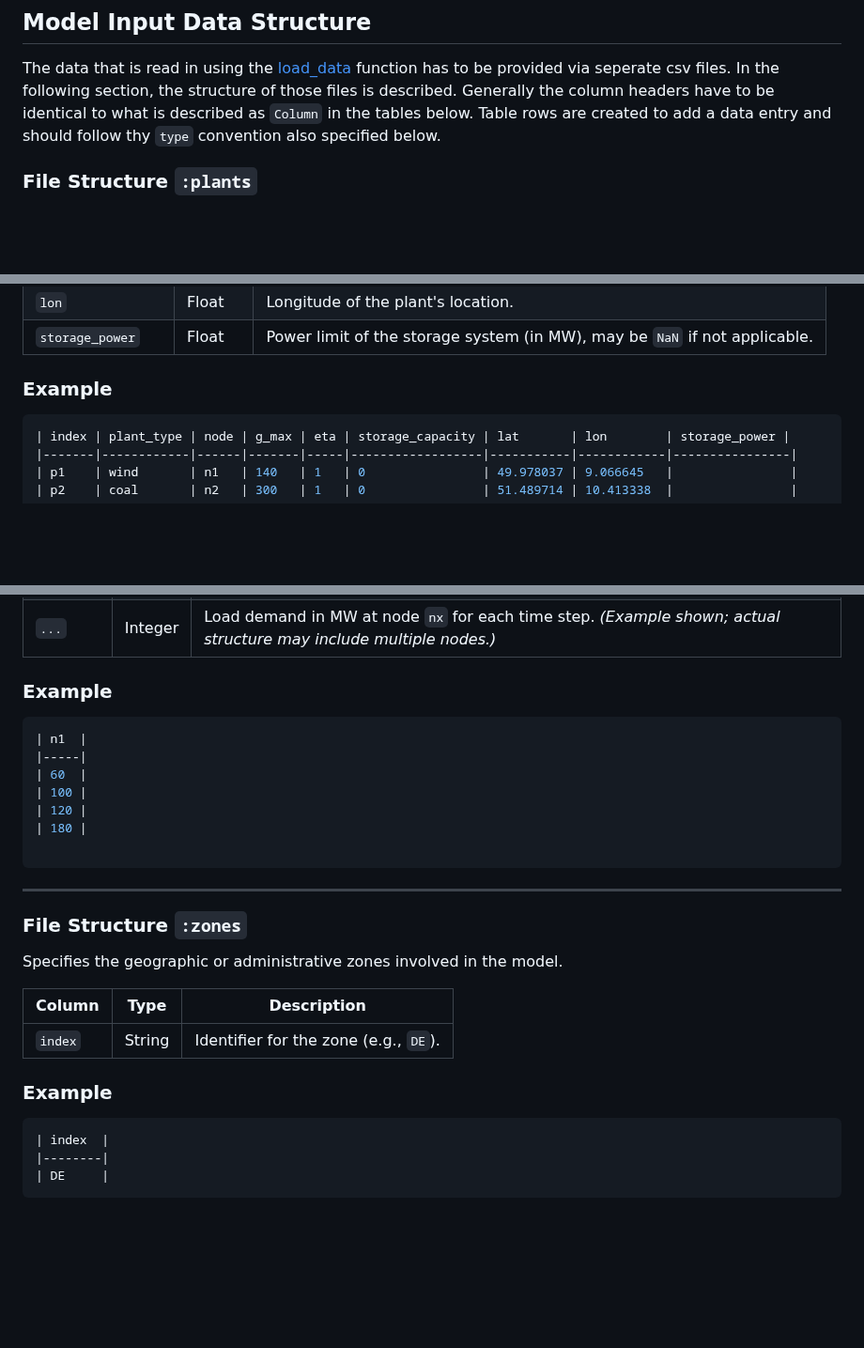
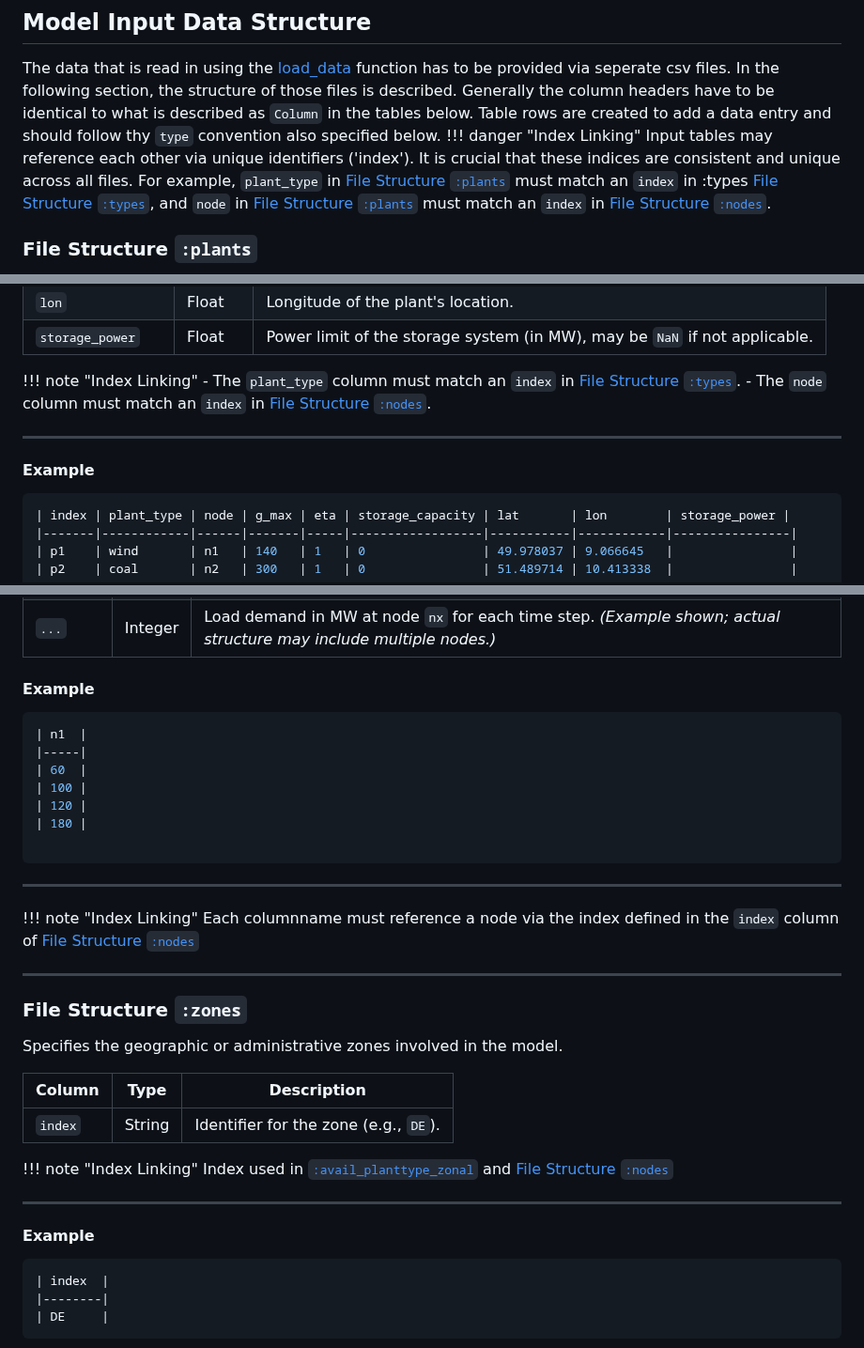
Before and after one commit to EnnoWbrw/POMATWO, a Markdown page: docs/src/input_data.md, 3 parts joined by grey strips. Shown at 94% size. Rendered like a GitHub page; blank space fills up the shorter version.

````diff
--- a/docs/src/input_data.md
+++ b/docs/src/input_data.md
@@ -7,6 +7,10 @@ load_data(data::Dict)
 
 ## Model Input Data Structure
 The data that is read in using the [load_data](@ref) function has to be provided via seperate csv files. In the following section, the structure of those files is described. Generally the column headers have to be identical to what is described as `Column` in the tables below. Table rows are created to add a data entry and should follow thy `type` convention also specified below.
+!!! danger "Index Linking"
+Input tables may reference each other via unique identifiers ('index').
+It is crucial that these indices are consistent and unique across all files.
+For example, `plant_type` in [File Structure `:plants`](@ref) must match an `index` in :types [File Structure `:types`](@ref), and `node` in [File Structure `:plants`](@ref) must match an `index` in [File Structure `:nodes`](@ref).
 
 ### File Structure `:plants`
 
@@ -24,7 +28,12 @@ Describes information about power plants and their attributes. Each row represen
 | `lon`              | Float    | Longitude of the plant's location. |
 | `storage_power`    | Float    | Power limit of the storage system (in MW), may be `NaN` if not applicable. |
 
-### Example
+!!! note "Index Linking"
+    - The `plant_type` column must match an `index` in [File Structure `:types`](@ref).
+    - The `node` column must match an `index` in [File Structure `:nodes`](@ref).
+
+---
+#### Example
 ```Julia
 | index | plant_type | node | g_max | eta | storage_capacity | lat       | lon        | storage_power |
 |-------|------------|------|-------|-----|------------------|-----------|------------|----------------|
@@ -100,7 +171,7 @@ Contains the time series of load demand at each node.
 | `n2`   | Integer | Load demand in MW at node `n2` for each time step. *(Example shown; actual structure may include multiple nodes.)* |
 | `...`   | Integer | Load demand in MW at node `nx` for each time step. *(Example shown; actual structure may include multiple nodes.)* |
 
-### Example
+#### Example
 ```Julia
 | n1  |
 |-----|
@@ -112,7 +183,10 @@ Contains the time series of load demand at each node.
 ```
 
 ---
+!!! note "Index Linking"
+    Each columnname must reference a node via the index defined in the `index` column of [File Structure `:nodes`](@ref)
 
+---
 ### File Structure `:zones`
 
 Specifies the geographic or administrative zones involved in the model.
@@ -121,7 +195,12 @@ Specifies the geographic or administrative zones involved in the model.
 |---------|--------|-------------|
 | `index` | String | Identifier for the zone (e.g., `DE`). |
 
-### Example
+!!! note "Index Linking"
+    Index used in [`:avail_planttype_zonal`](@ref) and [File Structure `:nodes`](@ref)
+
+---
+
+#### Example
 ```Julia
 | index  |
 |--------|
````
Also changed, not shown: other parts of docs/src/input_data.md (+83 -21 lines).
